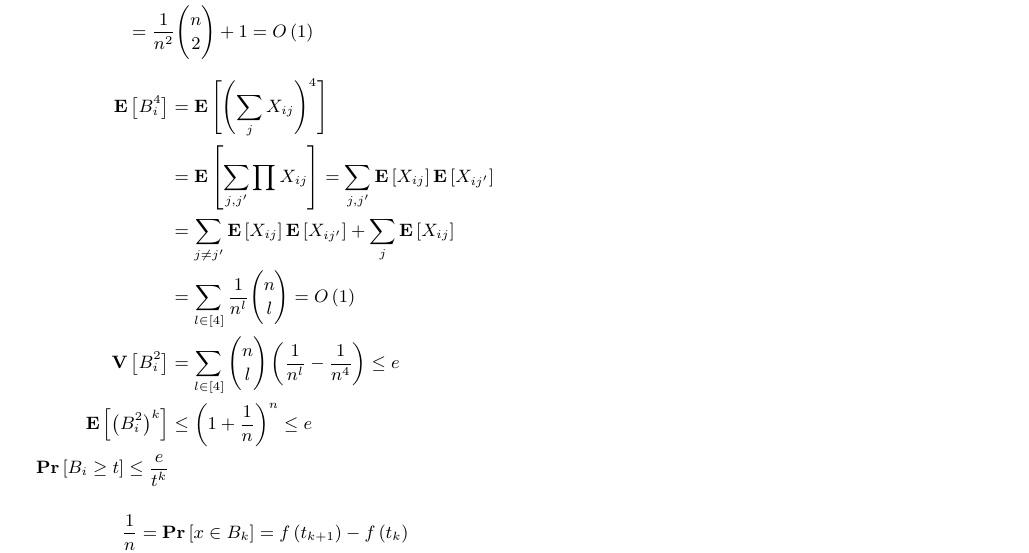
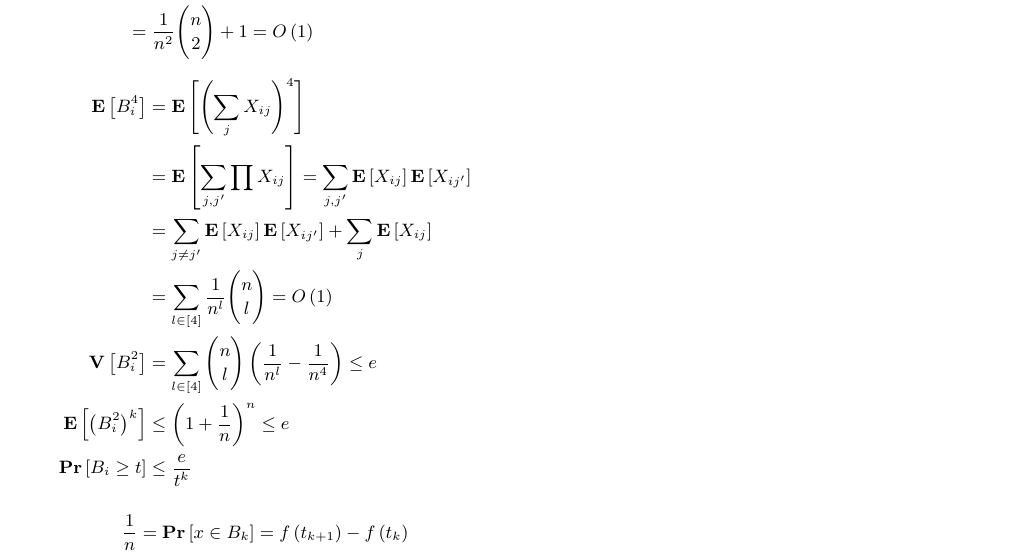
Before and after one commit to dudupo/Academic, a LaTeX document (projects/algo/buckets.tex): part of the page, cut so that both start at the same text. Compiled offline with pdfLaTeX.

Commit message:
compiling -Fri Jan 20 02:08:26 PM IST 2023

```diff
--- a/projects/algo/buckets.tex
+++ b/projects/algo/buckets.tex
@@ -75,7 +75,7 @@
       &= \sum_{l \in [4] }\frac{1}{n^{l}} \binom{n}{l}  = O\left( 1 \right)  \\
       \mathbf{V}\left[ B_{i}^{2} \right] &= \sum_{ l \in [4]}{ \binom{n}{l} \left( \frac{1}{n^{l}} - \frac{1}{n^{4}} \right)  } \le e\\
       \expp{ \left( B_{i}^2 \right)^{k} } & \le \left( 1 + \frac{1}{n} \right)^{n} \le e \\
-      \prb{ B_{i} \ge t} \le \frac{e}{t^{k}}\\
+      \prb{ B_{i} \ge t} & \le \frac{e}{t^{k}}\\
     \end{split}
   \end{equation*}
 
```
Also changed, not shown: projects/pdfs/buckets.pdf.
